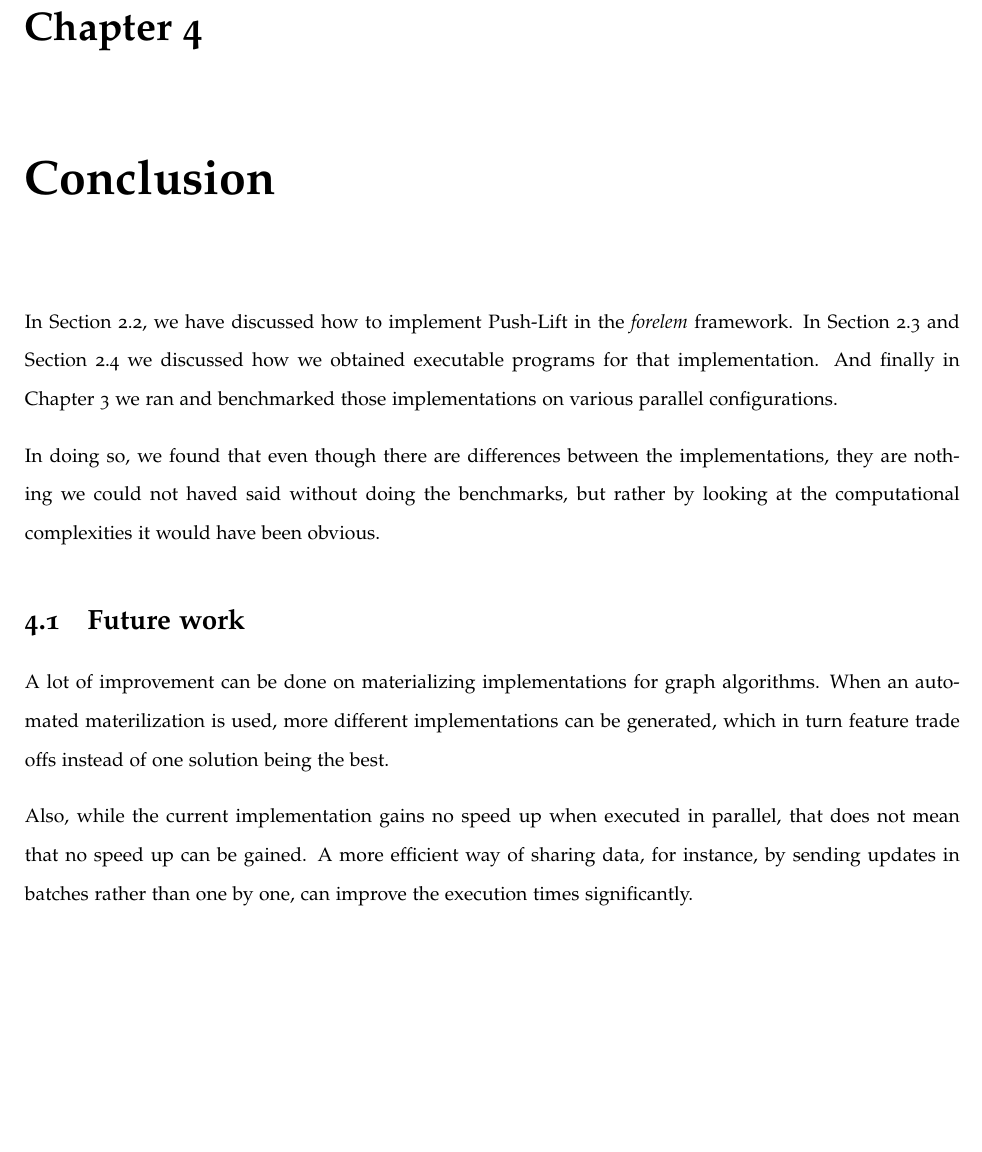
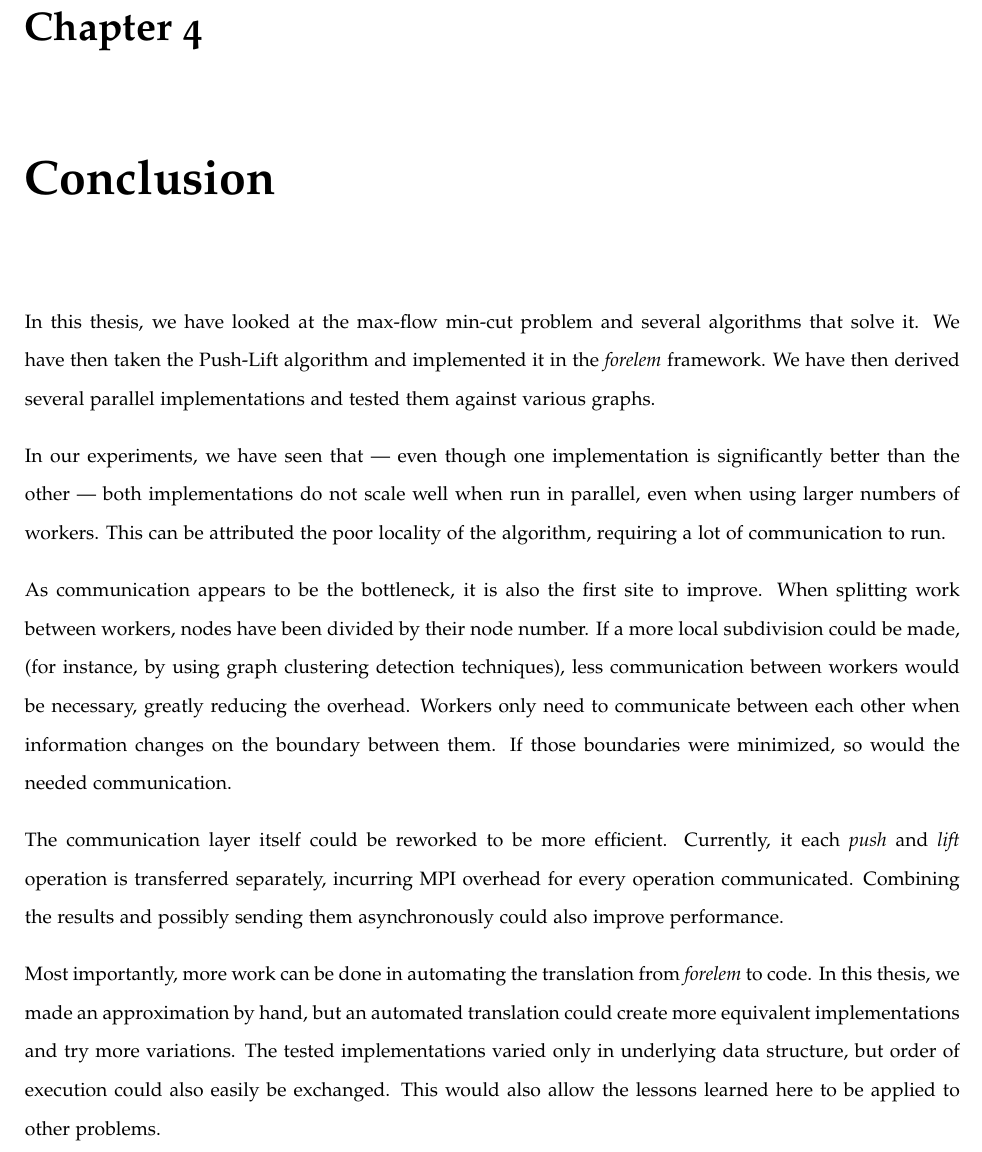
Before and after one commit to bertptrs/bachelorproject, a LaTeX thesis (report/thesis.tex, which reads report/chapters/conclusion.tex): part of page 17 of 21, cut so that both start at the same text, the shorter picture padded with empty space. Compiled offline with XeLaTeX.

Commit message:
Verbeter conclusie.

```diff
--- a/report/chapters/conclusion.tex
+++ b/report/chapters/conclusion.tex
@@ -1,11 +1,11 @@
 \chapter{Conclusion}
 
-In \autoref{sec:forelem-pushlift}, we have discussed how to implement Push-Lift in the \forelem framework. In \autoref{sec:das4} and \autoref{sec:implementations} we discussed how we obtained executable programs for that implementation. And finally in \autoref{chp:experiments} we ran and benchmarked those implementations on various parallel configurations.
+In this thesis, we have looked at the max-flow min-cut problem and several algorithms that solve it. We have then taken the Push-Lift algorithm and implemented it in the \emph{forelem} framework. We have then derived several parallel implementations and tested them against various graphs.
 
-In doing so, we found that even though there are differences between the implementations, they are nothing we could not haved said without doing the benchmarks, but rather by looking at the computational complexities it would have been obvious.
+In our experiments, we have seen that --- even though one implementation is significantly better than the other --- both implementations do not scale well when run in parallel, even when using larger numbers of workers. This can be attributed the poor locality of the algorithm, requiring a lot of communication to run.
 
-\section{Future work}
+As communication appears to be the bottleneck, it is also the first site to improve. When splitting work between workers, nodes have been divided by their node number. If a more local subdivision could be made, (for instance, by using graph clustering detection techniques), less communication between workers would be necessary, greatly reducing the overhead. Workers only need to communicate between each other when information changes on the boundary between them. If those boundaries were minimized, so would the needed communication.
 
-A lot of improvement can be done on materializing implementations for graph algorithms. When an automated materilization is used, more different implementations can be generated, which in turn feature trade offs instead of one solution being the best.
+The communication layer itself could be reworked to be more efficient. Currently, it each \emph{push} and \emph{lift} operation is transferred separately, incurring MPI overhead for every operation communicated. Combining the results and possibly sending them asynchronously could also improve performance.
 
-Also, while the current implementation gains no speed up when executed in parallel, that does not mean that no speed up can be gained. A more efficient way of sharing data, for instance, by sending updates in batches rather than one by one, can improve the execution times significantly.
+Most importantly, more work can be done in automating the translation from \emph{forelem} to code. In this thesis, we made an approximation by hand, but an automated translation could create more equivalent implementations and try more variations. The tested implementations varied only in underlying data structure, but order of execution could also easily be exchanged. This would also allow the lessons learned here to be applied to other problems.
```
